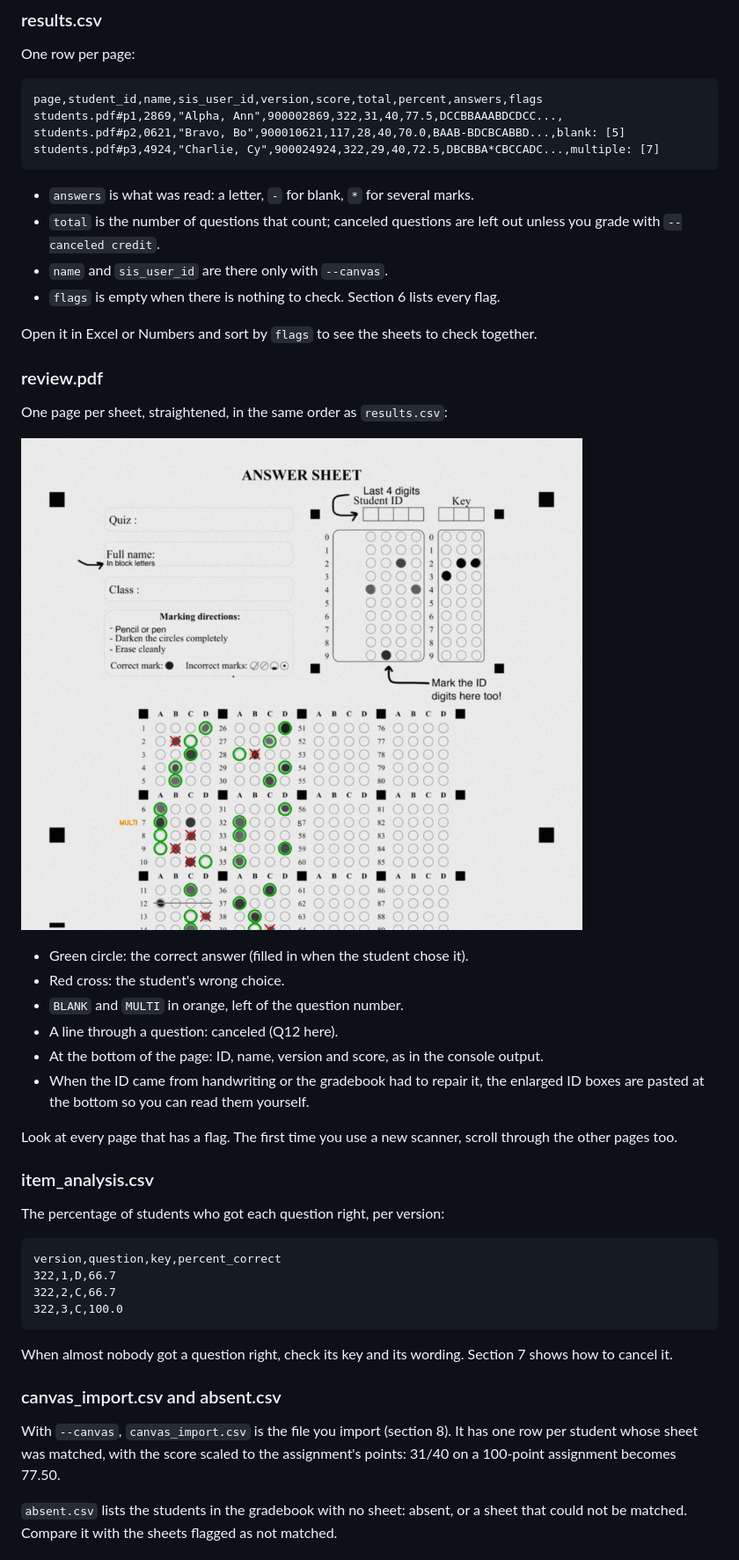
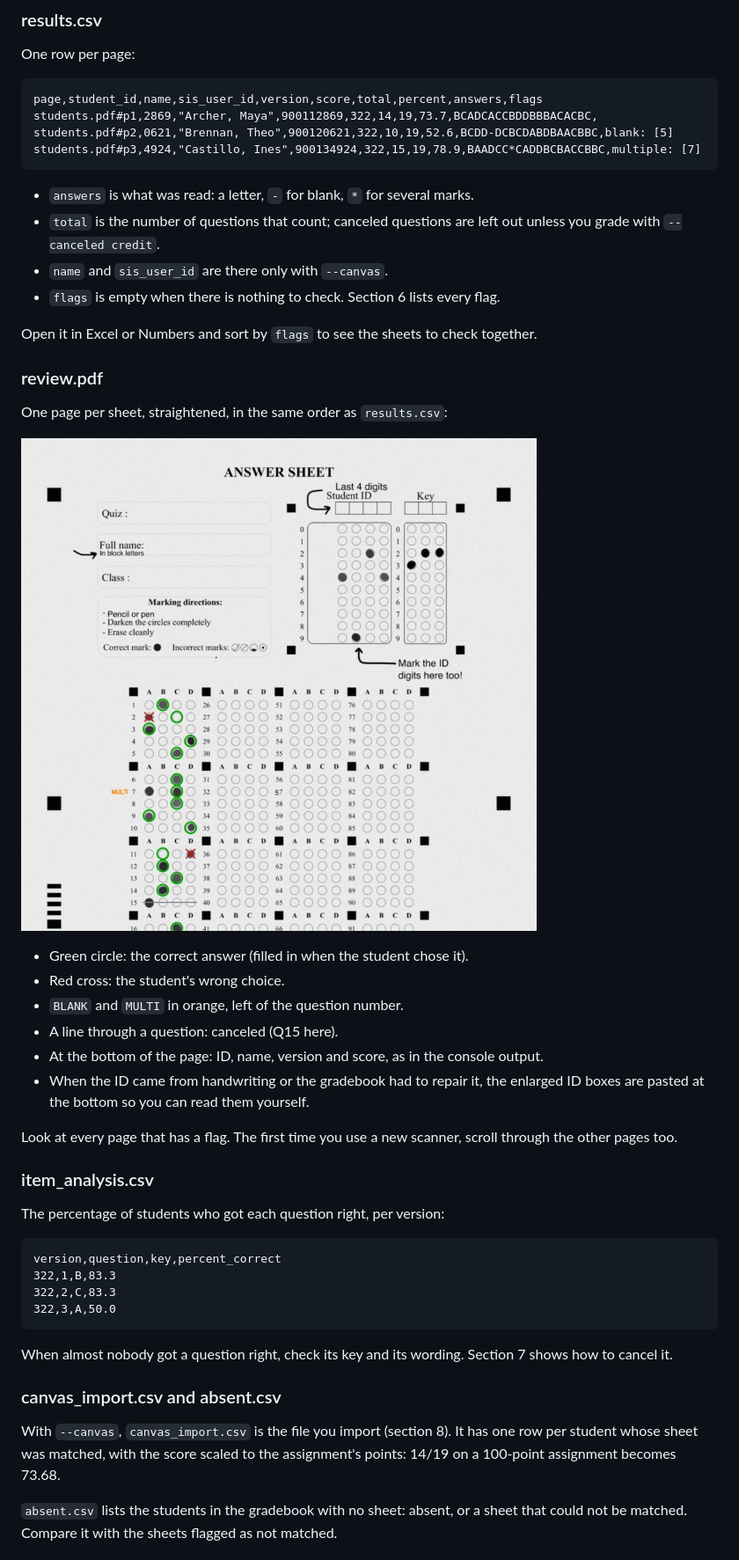
Before and after one commit to eraldoribeiro/omr_grader, a Markdown page: docs/GUIDE.md, the part around one of its changes. Shown at 88% size. Drawn GitHub-style; pictures changed too: docs/review_example.jpg.

````diff
--- a/docs/GUIDE.md
+++ b/docs/GUIDE.md
@@ -197,9 +200,9 @@ One row per page:
 
 ```text
 page,student_id,name,sis_user_id,version,score,total,percent,answers,flags
-students.pdf#p1,2869,"Alpha, Ann",900002869,322,31,40,77.5,DCCBBAAABDCDCC...,
-students.pdf#p2,0621,"Bravo, Bo",900010621,117,28,40,70.0,BAAB-BDCBCABBD...,blank: [5]
-students.pdf#p3,4924,"Charlie, Cy",900024924,322,29,40,72.5,DBCBBA*CBCCADC...,multiple: [7]
+students.pdf#p1,2869,"Archer, Maya",900112869,322,14,19,73.7,BCADCACCBDDBBBACACBC,
+students.pdf#p2,0621,"Brennan, Theo",900120621,322,10,19,52.6,BCDD-DCBCDABDBAACBBC,blank: [5]
+students.pdf#p3,4924,"Castillo, Ines",900134924,322,15,19,78.9,BAADCC*CADDBCBACCBBC,multiple: [7]
 ```
 
 - `answers` is what was read: a letter, `-` for blank, `*` for several marks.
@@ -219,7 +222,7 @@ One page per sheet, straightened, in the same order as `results.csv`:
 - Green circle: the correct answer (filled in when the student chose it).
 - Red cross: the student's wrong choice.
 - `BLANK` and `MULTI` in orange, left of the question number.
-- A line through a question: canceled (Q12 here).
+- A line through a question: canceled (Q15 here).
 - At the bottom of the page: ID, name, version and score, as in the console output.
 - When the ID came from handwriting or the gradebook had to repair it, the enlarged ID
   boxes are pasted at the bottom so you can read them yourself.
@@ -233,9 +236,9 @@ The percentage of students who got each question right, per version:
 
 ```text
 version,question,key,percent_correct
-322,1,D,66.7
-322,2,C,66.7
-322,3,C,100.0
+322,1,B,83.3
+322,2,C,83.3
+322,3,A,50.0
 ```
 
 When almost nobody got a question right, check its key and its wording. Section 7
@@ -245,7 +248,7 @@ shows how to cancel it.
 
 With `--canvas`, `canvas_import.csv` is the file you import (section 8). It has one row
 per student whose sheet was matched, with the score scaled to the assignment's points:
-31/40 on a 100-point assignment becomes 77.50.
+14/19 on a 100-point assignment becomes 73.68.
 
 `absent.csv` lists the students in the gradebook with no sheet: absent, or a sheet that
 could not be matched. Compare it with the sheets flagged as not matched.
````
Also changed, not shown: other parts of docs/GUIDE.md (+54 -33 lines), README.md (+23 -7 lines), 6 other files.
